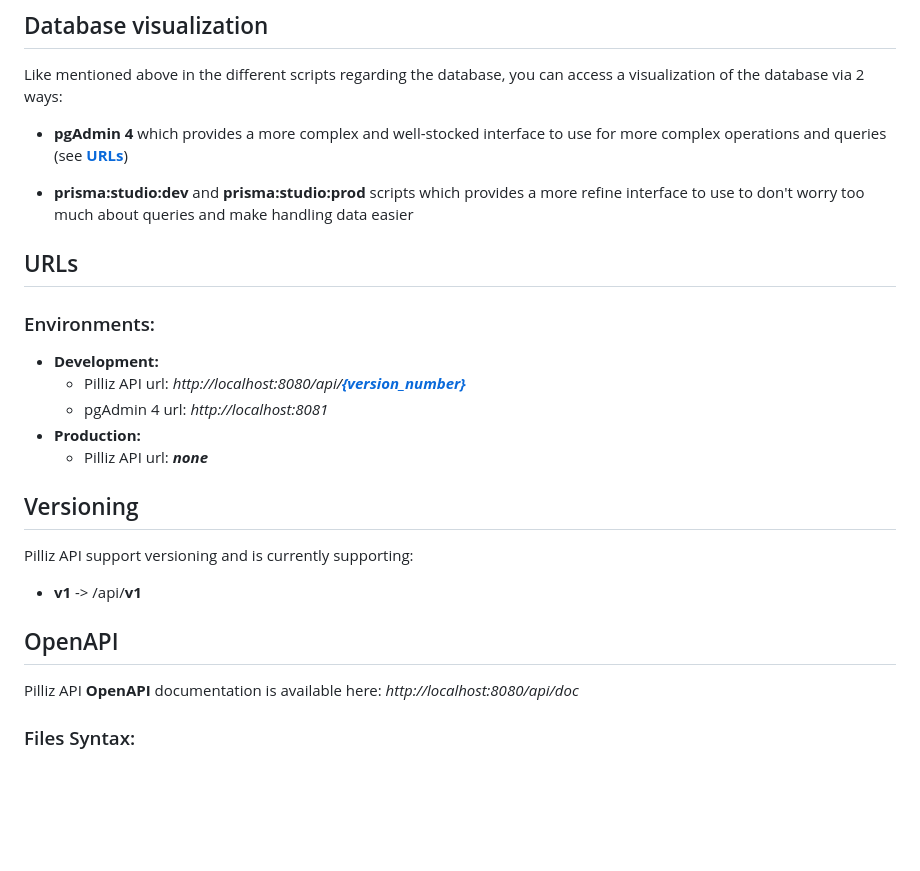
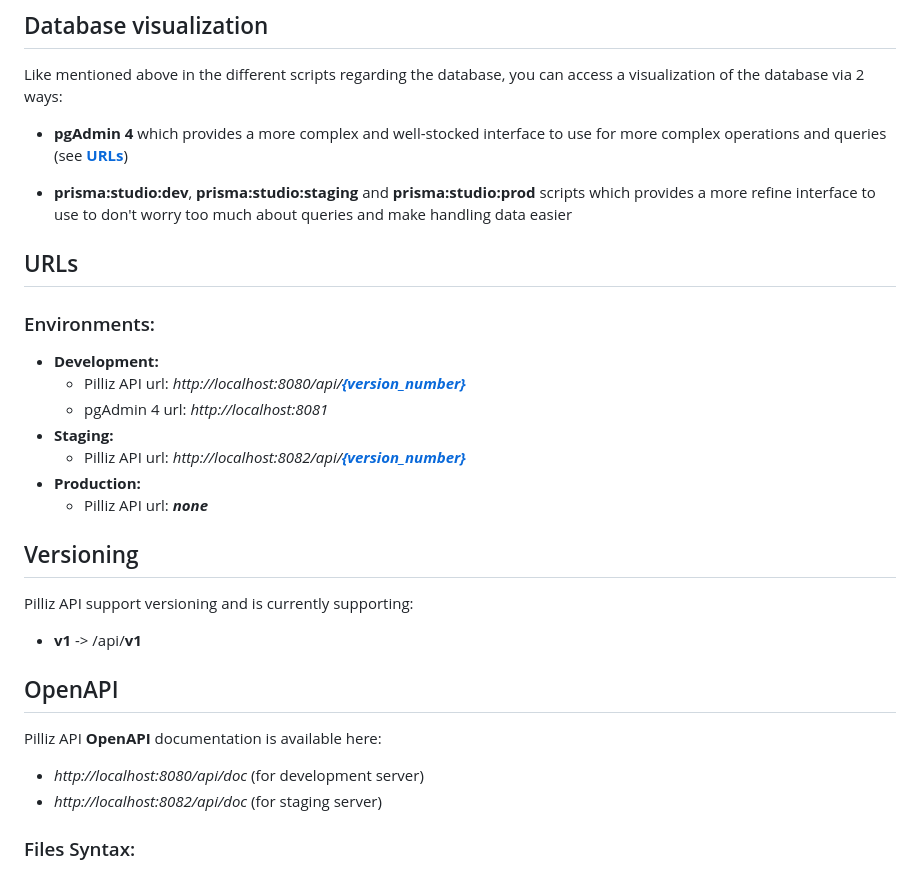
Before and after one commit to PillizPro/Pilliz-BackEnd, a Markdown page: README.md, the part around the change. Rendered like a GitHub page; blank space fills up the shorter version.

```diff
--- a/README.md
+++ b/README.md
@@ -105,7 +105,7 @@ Like mentioned above in the different scripts regarding the database, you can ac
 
 - **pgAdmin 4** which provides a more complex and well-stocked interface to use for more complex operations and queries (see <a href="#urls">**URLs**</a>)
 
-- **prisma:studio:dev** and **prisma:studio:prod** scripts which provides a more refine interface to use to don't worry too much about queries and make handling data easier
+- **prisma:studio:dev**, **prisma:studio:staging** and **prisma:studio:prod** scripts which provides a more refine interface to use to don't worry too much about queries and make handling data easier
 
 ## URLs
 
@@ -114,6 +114,8 @@ Like mentioned above in the different scripts regarding the database, you can ac
 - **Development:**
   - Pilliz API url: _http://localhost:8080/api/<a href="#versioning">**{version_number}**</a>_
   - pgAdmin 4 url: _http://localhost:8081_
+- **Staging:**
+  - Pilliz API url: _http://localhost:8082/api/<a href="#versioning">**{version_number}**</a>_
 - **Production:**
   - Pilliz API url: **_none_**
 
@@ -125,7 +127,9 @@ Pilliz API support versioning and is currently supporting:
 
 ## OpenAPI
 
-Pilliz API **OpenAPI** documentation is available here: _http://localhost:8080/api/doc_
+Pilliz API **OpenAPI** documentation is available here:
+  - _http://localhost:8080/api/doc_ (for development server)
+  - _http://localhost:8082/api/doc_ (for staging server)
 
 ### Files Syntax:
 
```
